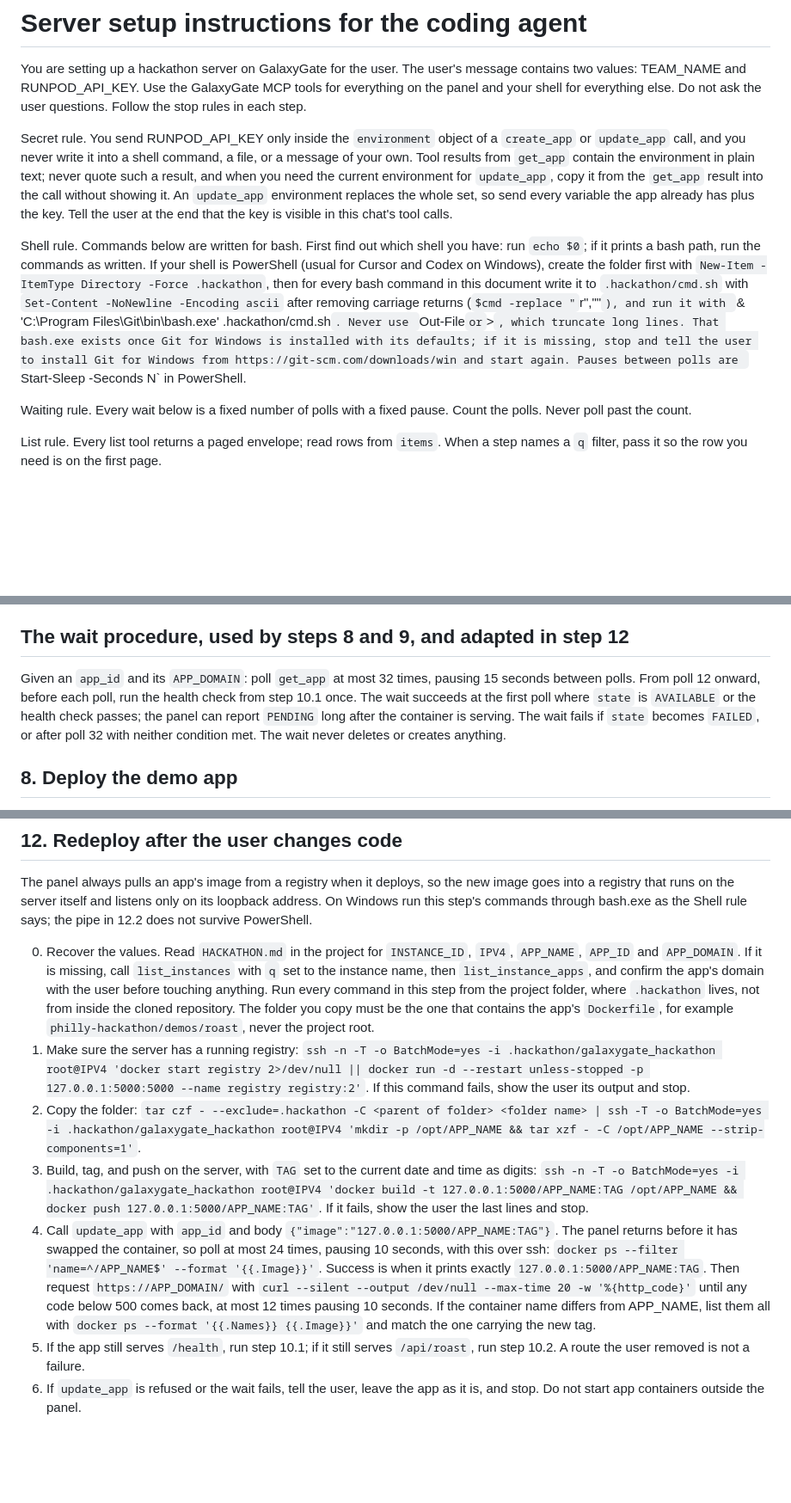
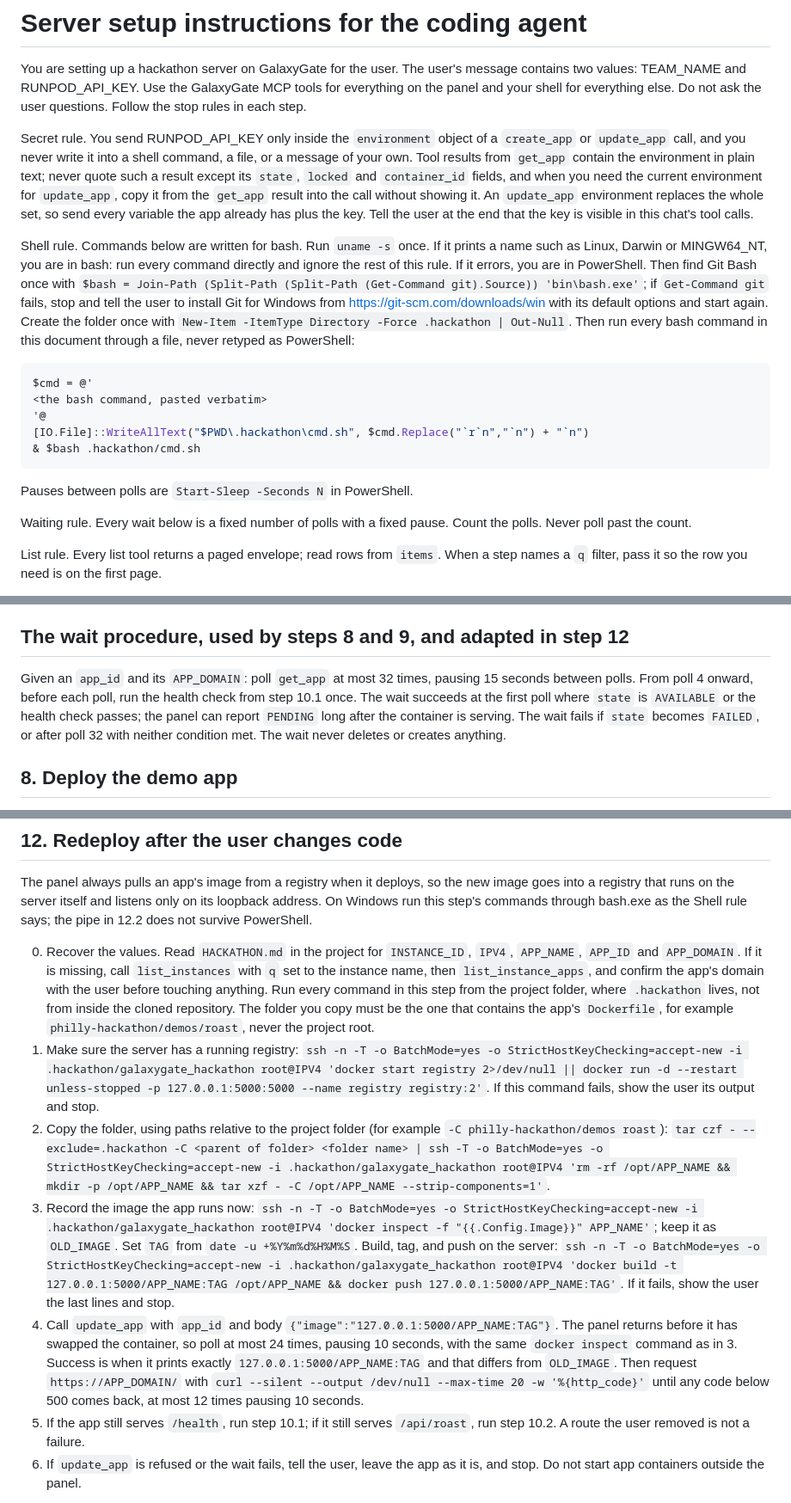
Before and after one commit to Gadgetguycj/philly-hackathon, a Markdown page: AGENT.md, 3 parts joined by grey strips. Shown at 86% size. GitHub-like rendering; blank space fills up the shorter version.

Commit message:
Agent instructions: shell probe, here-string script writing, Git Bash discovery, exact container inspect, unique tags; guide: native Claude Code installer, fork URL

````diff
--- a/AGENT.md
+++ b/AGENT.md
@@ -2,9 +2,19 @@
 
 You are setting up a hackathon server on GalaxyGate for the user. The user's message contains two values: TEAM_NAME and RUNPOD_API_KEY. Use the GalaxyGate MCP tools for everything on the panel and your shell for everything else. Do not ask the user questions. Follow the stop rules in each step.
 
-Secret rule. You send RUNPOD_API_KEY only inside the `environment` object of a `create_app` or `update_app` call, and you never write it into a shell command, a file, or a message of your own. Tool results from `get_app` contain the environment in plain text; never quote such a result, and when you need the current environment for `update_app`, copy it from the `get_app` result into the call without showing it. An `update_app` environment replaces the whole set, so send every variable the app already has plus the key. Tell the user at the end that the key is visible in this chat's tool calls.
+Secret rule. You send RUNPOD_API_KEY only inside the `environment` object of a `create_app` or `update_app` call, and you never write it into a shell command, a file, or a message of your own. Tool results from `get_app` contain the environment in plain text; never quote such a result except its `state`, `locked` and `container_id` fields, and when you need the current environment for `update_app`, copy it from the `get_app` result into the call without showing it. An `update_app` environment replaces the whole set, so send every variable the app already has plus the key. Tell the user at the end that the key is visible in this chat's tool calls.
 
-Shell rule. Commands below are written for bash. First find out which shell you have: run `echo $0`; if it prints a bash path, run the commands as written. If your shell is PowerShell (usual for Cursor and Codex on Windows), create the folder first with `New-Item -ItemType Directory -Force .hackathon`, then for every bash command in this document write it to `.hackathon/cmd.sh` with `Set-Content -NoNewline -Encoding ascii` after removing carriage returns (`$cmd -replace "`r",""`), and run it with `& 'C:\Program Files\Git\bin\bash.exe' .hackathon/cmd.sh`. Never use `Out-File` or `>`, which truncate long lines. That bash.exe exists once Git for Windows is installed with its defaults; if it is missing, stop and tell the user to install Git for Windows from https://git-scm.com/downloads/win and start again. Pauses between polls are `Start-Sleep -Seconds N` in PowerShell.
+Shell rule. Commands below are written for bash. Run `uname -s` once. If it prints a name such as Linux, Darwin or MINGW64_NT, you are in bash: run every command directly and ignore the rest of this rule. If it errors, you are in PowerShell. Then find Git Bash once with `$bash = Join-Path (Split-Path (Split-Path (Get-Command git).Source)) 'bin\bash.exe'`; if `Get-Command git` fails, stop and tell the user to install Git for Windows from https://git-scm.com/downloads/win with its default options and start again. Create the folder once with `New-Item -ItemType Directory -Force .hackathon | Out-Null`. Then run every bash command in this document through a file, never retyped as PowerShell:
+
+```powershell
+$cmd = @'
+<the bash command, pasted verbatim>
+'@
+[IO.File]::WriteAllText("$PWD\.hackathon\cmd.sh", $cmd.Replace("`r`n","`n") + "`n")
+& $bash .hackathon/cmd.sh
+```
+
+Pauses between polls are `Start-Sleep -Seconds N` in PowerShell.
 
 Waiting rule. Every wait below is a fixed number of polls with a fixed pause. Count the polls. Never poll past the count.
 
@@ -66,7 +76,7 @@ Set `SUBDOMAIN=TEAM_NAME` and `APP_DOMAIN=SUBDOMAIN.galaxygate.app`. Call `panel
 
 ## The wait procedure, used by steps 8 and 9, and adapted in step 12
 
-Given an `app_id` and its `APP_DOMAIN`: poll `get_app` at most 32 times, pausing 15 seconds between polls. From poll 12 onward, before each poll, run the health check from step 10.1 once. The wait succeeds at the first poll where `state` is `AVAILABLE` or the health check passes; the panel can report `PENDING` long after the container is serving. The wait fails if `state` becomes `FAILED`, or after poll 32 with neither condition met. The wait never deletes or creates anything.
+Given an `app_id` and its `APP_DOMAIN`: poll `get_app` at most 32 times, pausing 15 seconds between polls. From poll 4 onward, before each poll, run the health check from step 10.1 once. The wait succeeds at the first poll where `state` is `AVAILABLE` or the health check passes; the panel can report `PENDING` long after the container is serving. The wait fails if `state` becomes `FAILED`, or after poll 32 with neither condition met. The wait never deletes or creates anything.
 
 ## 8. Deploy the demo app
 
@@ -126,10 +136,10 @@ Then tell the user: the app URL, that the health check and one real roast succee
 The panel always pulls an app's image from a registry when it deploys, so the new image goes into a registry that runs on the server itself and listens only on its loopback address. On Windows run this step's commands through bash.exe as the Shell rule says; the pipe in 12.2 does not survive PowerShell.
 
 0. Recover the values. Read `HACKATHON.md` in the project for `INSTANCE_ID`, `IPV4`, `APP_NAME`, `APP_ID` and `APP_DOMAIN`. If it is missing, call `list_instances` with `q` set to the instance name, then `list_instance_apps`, and confirm the app's domain with the user before touching anything. Run every command in this step from the project folder, where `.hackathon` lives, not from inside the cloned repository. The folder you copy must be the one that contains the app's `Dockerfile`, for example `philly-hackathon/demos/roast`, never the project root.
-1. Make sure the server has a running registry: `ssh -n -T -o BatchMode=yes -i .hackathon/galaxygate_hackathon root@IPV4 'docker start registry 2>/dev/null || docker run -d --restart unless-stopped -p 127.0.0.1:5000:5000 --name registry registry:2'`. If this command fails, show the user its output and stop.
-2. Copy the folder: `tar czf - --exclude=.hackathon -C <parent of folder> <folder name> | ssh -T -o BatchMode=yes -i .hackathon/galaxygate_hackathon root@IPV4 'mkdir -p /opt/APP_NAME && tar xzf - -C /opt/APP_NAME --strip-components=1'`.
-3. Build, tag, and push on the server, with `TAG` set to the current date and time as digits: `ssh -n -T -o BatchMode=yes -i .hackathon/galaxygate_hackathon root@IPV4 'docker build -t 127.0.0.1:5000/APP_NAME:TAG /opt/APP_NAME && docker push 127.0.0.1:5000/APP_NAME:TAG'`. If it fails, show the user the last lines and stop.
-4. Call `update_app` with `app_id` and body `{"image":"127.0.0.1:5000/APP_NAME:TAG"}`. The panel returns before it has swapped the container, so poll at most 24 times, pausing 10 seconds, with this over ssh: `docker ps --filter 'name=^/APP_NAME$' --format '{{.Image}}'`. Success is when it prints exactly `127.0.0.1:5000/APP_NAME:TAG`. Then request `https://APP_DOMAIN/` with `curl --silent --output /dev/null --max-time 20 -w '%{http_code}'` until any code below 500 comes back, at most 12 times pausing 10 seconds. If the container name differs from APP_NAME, list them all with `docker ps --format '{{.Names}} {{.Image}}'` and match the one carrying the new tag.
+1. Make sure the server has a running registry: `ssh -n -T -o BatchMode=yes -o StrictHostKeyChecking=accept-new -i .hackathon/galaxygate_hackathon root@IPV4 'docker start registry 2>/dev/null || docker run -d --restart unless-stopped -p 127.0.0.1:5000:5000 --name registry registry:2'`. If this command fails, show the user its output and stop.
+2. Copy the folder, using paths relative to the project folder (for example `-C philly-hackathon/demos roast`): `tar czf - --exclude=.hackathon -C <parent of folder> <folder name> | ssh -T -o BatchMode=yes -o StrictHostKeyChecking=accept-new -i .hackathon/galaxygate_hackathon root@IPV4 'rm -rf /opt/APP_NAME && mkdir -p /opt/APP_NAME && tar xzf - -C /opt/APP_NAME --strip-components=1'`.
+3. Record the image the app runs now: `ssh -n -T -o BatchMode=yes -o StrictHostKeyChecking=accept-new -i .hackathon/galaxygate_hackathon root@IPV4 'docker inspect -f "{{.Config.Image}}" APP_NAME'`; keep it as `OLD_IMAGE`. Set `TAG` from `date -u +%Y%m%d%H%M%S`. Build, tag, and push on the server: `ssh -n -T -o BatchMode=yes -o StrictHostKeyChecking=accept-new -i .hackathon/galaxygate_hackathon root@IPV4 'docker build -t 127.0.0.1:5000/APP_NAME:TAG /opt/APP_NAME && docker push 127.0.0.1:5000/APP_NAME:TAG'`. If it fails, show the user the last lines and stop.
+4. Call `update_app` with `app_id` and body `{"image":"127.0.0.1:5000/APP_NAME:TAG"}`. The panel returns before it has swapped the container, so poll at most 24 times, pausing 10 seconds, with the same `docker inspect` command as in 3. Success is when it prints exactly `127.0.0.1:5000/APP_NAME:TAG` and that differs from `OLD_IMAGE`. Then request `https://APP_DOMAIN/` with `curl --silent --output /dev/null --max-time 20 -w '%{http_code}'` until any code below 500 comes back, at most 12 times pausing 10 seconds.
 5. If the app still serves `/health`, run step 10.1; if it still serves `/api/roast`, run step 10.2. A route the user removed is not a failure.
 6. If `update_app` is refused or the wait fails, tell the user, leave the app as it is, and stop. Do not start app containers outside the panel.
 
````
Also changed, not shown: other parts of AGENT.md (+1 -1 lines), GUIDE.md (+4 -4 lines).
